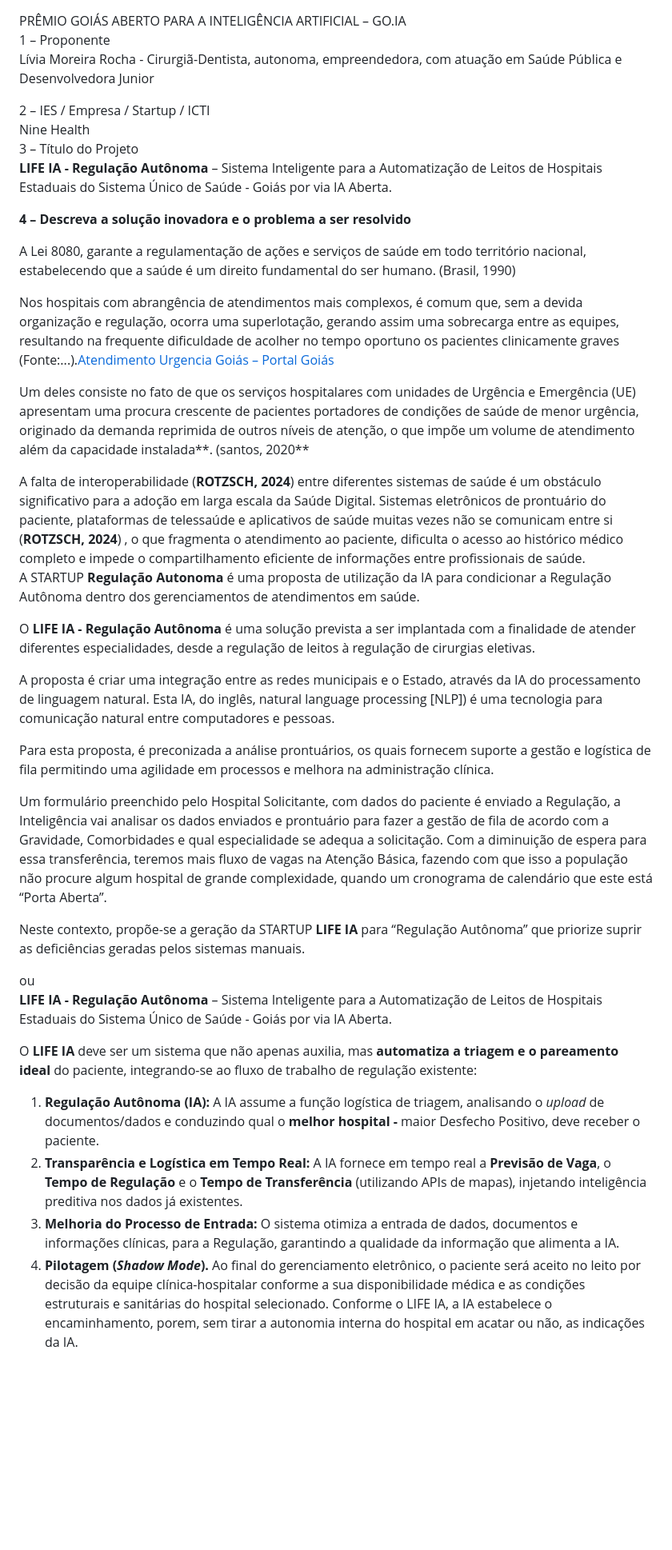
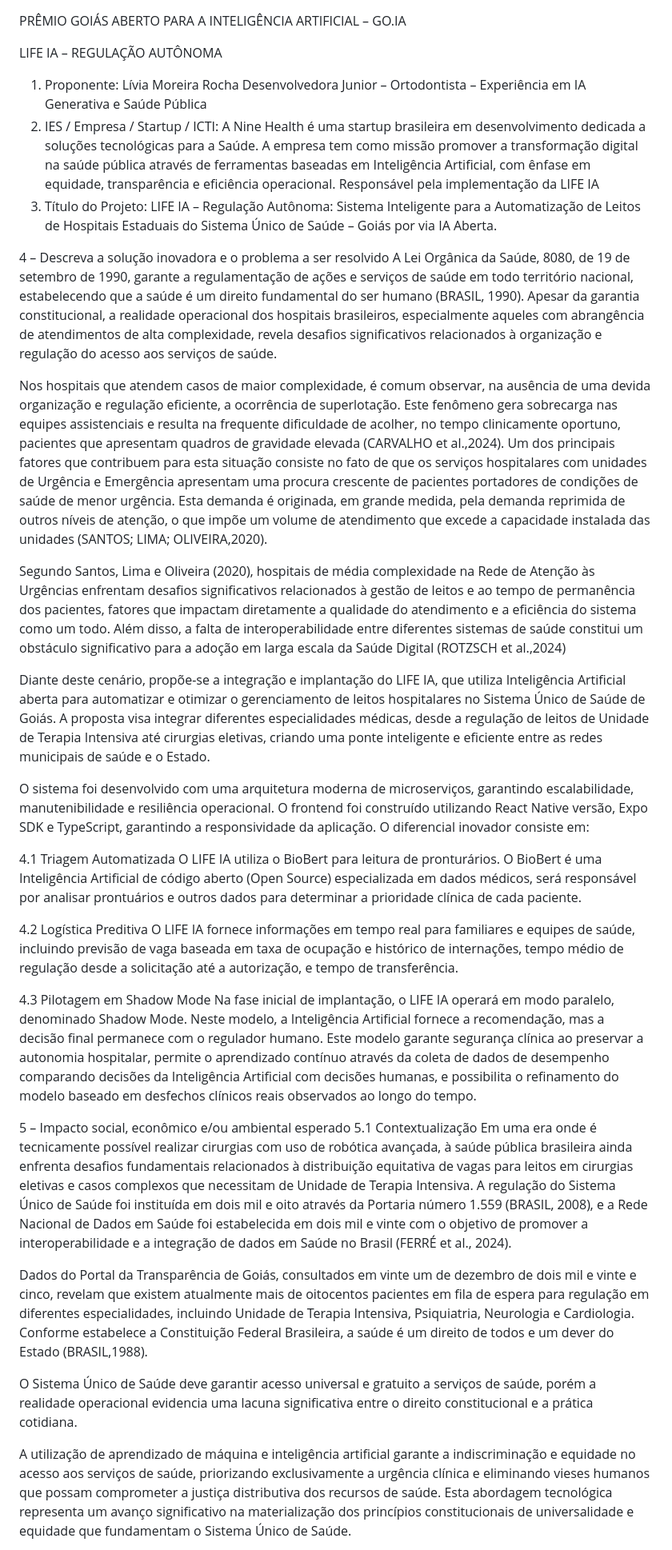
Before and after one commit to LiviaMor/regulacao-ms, a Markdown page: Projeto Regulacao.md, the part around one of its changes. Shown at 80% size. Rendered like a GitHub page; blank space fills up the shorter version.

```diff
--- a/Projeto Regulacao.md
+++ b/Projeto Regulacao.md
@@ -1,40 +1,45 @@
 PRÊMIO GOIÁS ABERTO PARA A INTELIGÊNCIA ARTIFICIAL – GO.IA
-1 – Proponente
-Lívia Moreira Rocha \- Cirurgiã-Dentista, autonoma, empreendedora, com atuação em Saúde Pública e Desenvolvedora Junior
 
-2 – IES / Empresa / Startup / ICTI
-Nine Health
-3 – Título do Projeto
-**LIFE IA - Regulação Autônoma** – Sistema Inteligente para a Automatização de Leitos de Hospitais Estaduais do Sistema Único de Saúde - Goiás por via IA Aberta.
+LIFE IA – REGULAÇÃO AUTÔNOMA
 
-**4 – Descreva a solução inovadora e o problema a ser resolvido**
+1. Proponente:
+Lívia Moreira Rocha
+Desenvolvedora Junior – Ortodontista – Experiência em IA Generativa e Saúde Pública
+2. IES / Empresa / Startup / ICTI:
+A Nine Health é uma startup brasileira em desenvolvimento dedicada a soluções tecnológicas para a Saúde. A empresa tem como missão promover a transformação digital na saúde pública através de ferramentas baseadas em Inteligência Artificial, com ênfase em equidade, transparência e eficiência operacional.
+Responsável pela implementação da LIFE IA
+3. Título do Projeto:
+LIFE IA – Regulação Autônoma: Sistema Inteligente para a Automatização de Leitos de Hospitais Estaduais do Sistema Único de Saúde – Goiás por via IA Aberta.
 
-A Lei 8080, garante a regulamentação de ações e serviços de saúde em todo território nacional, estabelecendo que a saúde é um direito fundamental do ser humano. (Brasil, 1990\)
+4 – Descreva a solução inovadora e o problema a ser resolvido
+A Lei Orgânica da Saúde, 8080, de 19 de setembro de 1990, garante a regulamentação de ações e serviços de saúde em todo território nacional, estabelecendo que a saúde é um direito fundamental do ser humano (BRASIL, 1990). Apesar da garantia constitucional, a realidade operacional dos hospitais brasileiros, especialmente aqueles com abrangência de atendimentos de alta complexidade, revela desafios significativos relacionados à organização e regulação do acesso aos serviços de saúde.
 
-Nos hospitais com abrangência de atendimentos mais complexos, é comum que, sem a devida organização e regulação, ocorra uma superlotação, gerando assim uma sobrecarga entre as equipes, resultando na frequente dificuldade de acolher no tempo oportuno os pacientes clinicamente graves (Fonte:...).[Atendimento Urgencia Goiás – Portal Goiás](https://goias.gov.br/atendimentourgenciago/)
+Nos hospitais que atendem casos de maior complexidade, é comum observar, na ausência de uma devida organização e regulação eficiente, a ocorrência de superlotação. Este fenômeno gera sobrecarga nas equipes assistenciais e resulta na frequente dificuldade de acolher, no tempo clinicamente oportuno, pacientes que apresentam quadros de gravidade elevada (CARVALHO et al.,2024). Um dos principais fatores que contribuem para esta situação consiste no fato de que os serviços hospitalares com unidades de Urgência e Emergência apresentam uma procura crescente de pacientes portadores de condições de saúde de menor urgência. Esta demanda é originada, em grande medida, pela demanda reprimida de outros níveis de atenção, o que impõe um volume de atendimento que excede a capacidade instalada das unidades (SANTOS; LIMA; OLIVEIRA,2020).
 
-Um deles consiste no fato de que os serviços hospitalares com unidades de Urgência e Emergência (UE) apresentam uma procura crescente de pacientes portadores de condições de saúde de menor urgência, originado da demanda reprimida de outros níveis de atenção, o que impõe um volume de atendimento além da capacidade instalada**. (santos, 2020**
+Segundo Santos, Lima e Oliveira (2020), hospitais de média complexidade na Rede de Atenção às Urgências enfrentam desafios significativos relacionados à gestão de leitos e ao tempo de permanência dos pacientes, fatores que impactam diretamente a qualidade do atendimento e a eficiência do sistema como um todo. Além disso, a falta de interoperabilidade entre diferentes sistemas de saúde constitui um obstáculo significativo para a adoção em larga escala da Saúde Digital (ROTZSCH et al.,2024)
 
-A falta de interoperabilidade (**ROTZSCH, 2024**) entre diferentes sistemas de saúde é um obstáculo significativo para a adoção em larga escala da Saúde Digital. Sistemas eletrônicos de prontuário do paciente, plataformas de telessaúde e aplicativos de saúde muitas vezes não se comunicam entre si (**ROTZSCH, 2024**) , o que fragmenta o atendimento ao paciente, dificulta o acesso ao histórico médico completo e impede o compartilhamento eficiente de informações entre profissionais de saúde.
-A STARTUP **Regulação Autonoma** é uma proposta de utilização da IA para condicionar a Regulação Autônoma dentro dos gerenciamentos de atendimentos em saúde.
+Diante deste cenário, propõe-se a integração e implantação do LIFE IA, que utiliza Inteligência Artificial aberta para automatizar e otimizar o gerenciamento de leitos hospitalares no Sistema Único de Saúde de Goiás. A proposta visa integrar diferentes especialidades médicas, desde a regulação de leitos de Unidade de Terapia Intensiva até cirurgias eletivas, criando uma ponte inteligente e eficiente entre as redes municipais de saúde e o Estado.
 
-O **LIFE IA - Regulação Autônoma** é uma solução prevista a ser implantada com a finalidade de atender diferentes especialidades, desde a regulação de leitos à regulação de cirurgias eletivas.
+O sistema foi desenvolvido com uma arquitetura moderna de microserviços, garantindo escalabilidade, manutenibilidade e resiliência operacional. O frontend foi construído utilizando React Native versão, Expo SDK e TypeScript, garantindo a responsividade da aplicação. O diferencial inovador consiste em:
 
- A proposta é criar uma integração entre as redes municipais e o Estado, através da IA do processamento de linguagem natural. Esta IA, do inglês, natural language processing \[NLP\]) é uma tecnologia para comunicação natural entre computadores e pessoas.
+4.1 Triagem Automatizada
+O LIFE IA utiliza o BioBert para leitura de pronturários.  O BioBert é uma Inteligência Artificial de código aberto (Open Source) especializada em dados médicos, será responsável por analisar prontuários e outros dados para determinar a prioridade clínica de cada paciente.
 
-Para esta proposta, é preconizada a análise prontuários, os quais fornecem suporte a gestão e logística de fila permitindo uma agilidade em processos e melhora na administração clínica.
+4.2 Logística Preditiva
+O LIFE IA fornece informações em tempo real para familiares e equipes de saúde, incluindo previsão de vaga baseada em taxa de ocupação e histórico de internações, tempo médio de regulação desde a solicitação até a autorização, e tempo de transferência.
 
-Um formulário preenchido pelo Hospital Solicitante, com dados do paciente é enviado a Regulação, a Inteligência vai analisar os dados enviados e prontuário para fazer a gestão de fila de acordo com a Gravidade, Comorbidades e qual especialidade se adequa a solicitação. Com a diminuição de espera para essa transferência, teremos mais fluxo de vagas na Atenção Básica, fazendo com que isso a população não procure algum hospital de grande complexidade, quando um cronograma de calendário que este está “Porta Aberta”.
+4.3 Pilotagem em Shadow Mode
+Na fase inicial de implantação, o LIFE IA operará em modo paralelo, denominado Shadow Mode. Neste modelo, a Inteligência Artificial fornece a recomendação, mas a decisão final permanece com o regulador humano. Este modelo garante segurança clínica ao preservar a autonomia hospitalar, permite o aprendizado contínuo através da coleta de dados de desempenho comparando decisões da Inteligência Artificial com decisões humanas, e possibilita o refinamento do modelo baseado em desfechos clínicos reais observados ao longo do tempo.
 
-Neste contexto, propõe-se a geração da STARTUP **LIFE IA** para “Regulação Autônoma” que priorize suprir as deficiências geradas pelos sistemas manuais.
+5 – Impacto social, econômico e/ou ambiental esperado
+5.1 Contextualização
+Em uma era onde é tecnicamente possível realizar cirurgias com uso de robótica avançada, à saúde pública brasileira ainda enfrenta desafios fundamentais relacionados à
+distribuição equitativa de vagas para leitos em cirurgias eletivas e casos complexos que necessitam de Unidade de Terapia Intensiva. A regulação do Sistema Único de Saúde foi instituída em dois mil e oito através da Portaria número 1.559 (BRASIL, 2008), e a Rede Nacional de Dados em Saúde foi estabelecida em dois mil e vinte com o objetivo de promover a interoperabilidade e a integração de dados em Saúde no Brasil (FERRÉ et al.,
+2024).
 
-ou
-**LIFE IA - Regulação Autônoma** – Sistema Inteligente para a Automatização de Leitos de Hospitais Estaduais do Sistema Único de Saúde - Goiás por via IA Aberta.
+Dados do Portal da Transparência de Goiás, consultados em vinte um de dezembro de dois mil e vinte e cinco, revelam que existem atualmente mais de oitocentos pacientes em fila de espera para regulação em diferentes especialidades, incluindo Unidade de Terapia Intensiva, Psiquiatria, Neurologia e Cardiologia. Conforme estabelece a Constituição Federal Brasileira, a saúde é um direito de todos e um dever do Estado (BRASIL,1988).
 
-O **LIFE IA** deve ser um sistema que não apenas auxilia, mas **automatiza a triagem e o pareamento ideal** do paciente, integrando-se ao fluxo de trabalho de regulação existente:
+O Sistema Único de Saúde deve garantir acesso universal e gratuito a serviços de saúde, porém a realidade operacional evidencia uma lacuna significativa entre o direito constitucional e a prática cotidiana.
 
-1) **Regulação Autônoma (IA):** A IA assume a função logística de triagem, analisando o *upload* de documentos/dados e conduzindo qual o **melhor hospital \-** maior Desfecho Positivo, deve receber o paciente.
-2) **Transparência e Logística em Tempo Real:** A IA fornece em tempo real a **Previsão de Vaga**, o **Tempo de Regulação** e o **Tempo de Transferência** (utilizando APIs de mapas), injetando inteligência preditiva nos dados já existentes.
-3) **Melhoria do Processo de Entrada:** O sistema otimiza a entrada de dados, documentos e informações clínicas, para a Regulação, garantindo a qualidade da informação que alimenta a IA.
-4) **Pilotagem (*Shadow Mode*).** Ao final do gerenciamento eletrônico, o paciente será aceito no leito por decisão da equipe clínica-hospitalar conforme a sua disponibilidade médica e as condições estruturais e sanitárias do hospital selecionado. Conforme o LIFE IA, a IA estabelece o encaminhamento, porem, sem tirar a autonomia interna do hospital em acatar ou não, as indicações da IA.
+A utilização de aprendizado de máquina e inteligência artificial garante a indiscriminação e equidade no acesso aos serviços de saúde, priorizando exclusivamente a urgência clínica e eliminando vieses humanos que possam comprometer a justiça distributiva dos recursos de saúde. Esta abordagem tecnológica representa um avanço significativo na materialização dos princípios constitucionais de universalidade e equidade que fundamentam o Sistema Único de Saúde.
 
```
Also changed, not shown: other parts of Projeto Regulacao.md (+123 -189 lines).
